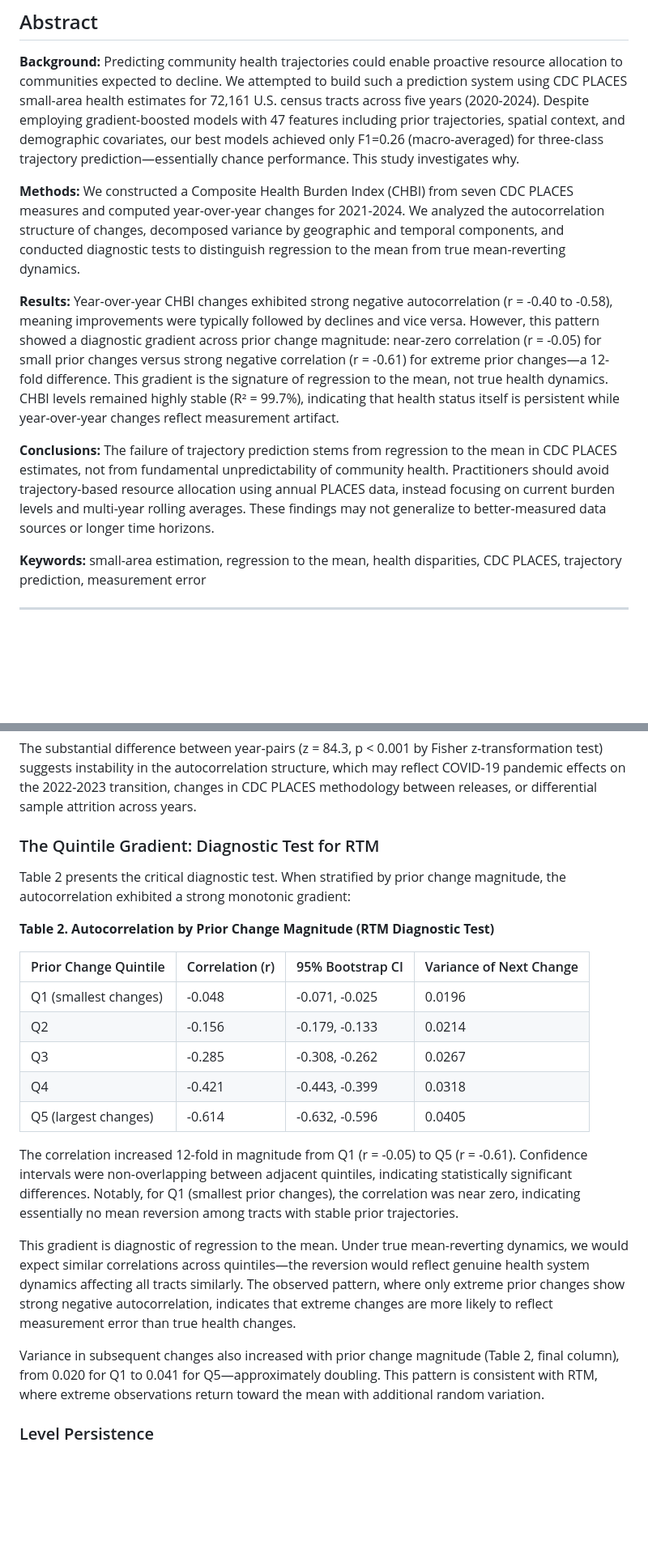
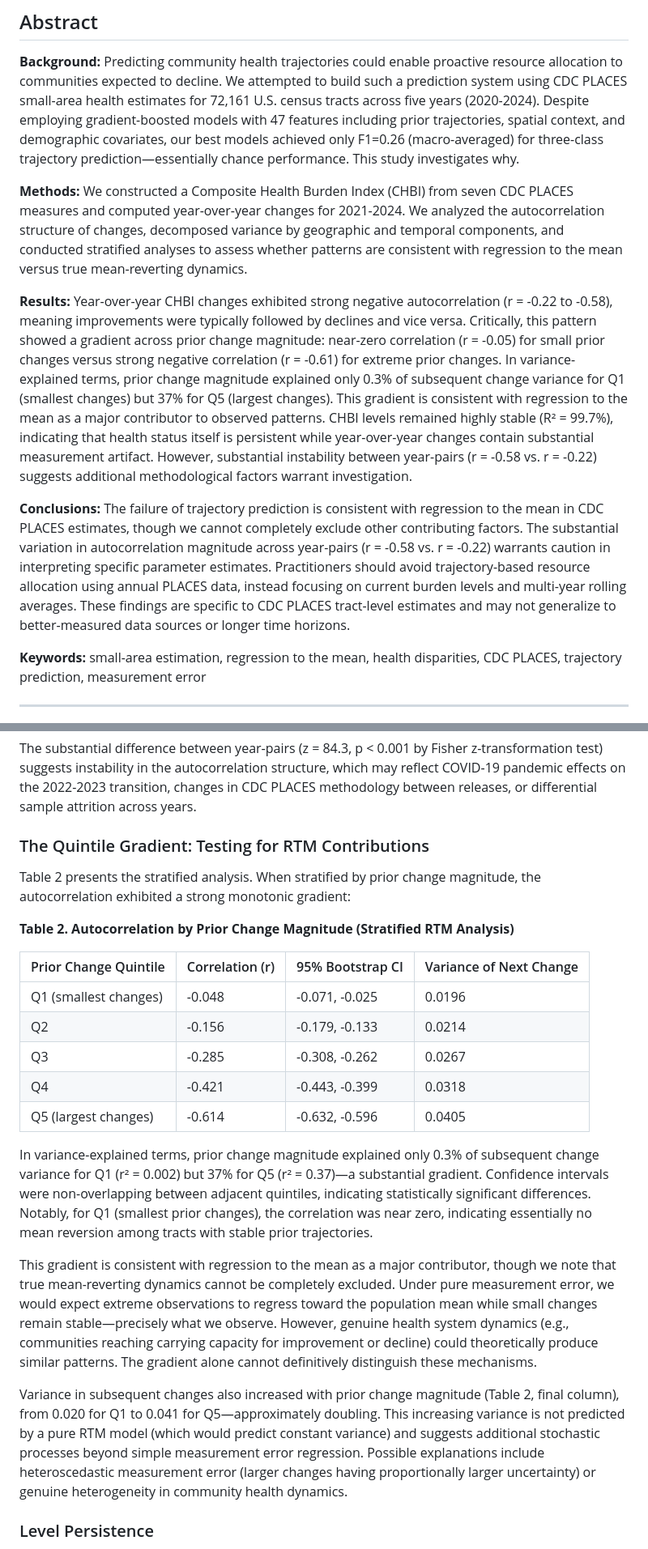
Before and after one commit to cschuman/resilience-mapping, a Markdown page: docs/research/PAPER-2-MANUSCRIPT.md, 2 parts joined by grey strips. Shown at 81% size. Drawn GitHub-style; blank space fills up the shorter version.

```diff
--- a/docs/research/PAPER-2-MANUSCRIPT.md
+++ b/docs/research/PAPER-2-MANUSCRIPT.md
@@ -14,11 +14,11 @@
 
 **Background:** Predicting community health trajectories could enable proactive resource allocation to communities expected to decline. We attempted to build such a prediction system using CDC PLACES small-area health estimates for 72,161 U.S. census tracts across five years (2020-2024). Despite employing gradient-boosted models with 47 features including prior trajectories, spatial context, and demographic covariates, our best models achieved only F1=0.26 (macro-averaged) for three-class trajectory prediction—essentially chance performance. This study investigates why.
 
-**Methods:** We constructed a Composite Health Burden Index (CHBI) from seven CDC PLACES measures and computed year-over-year changes for 2021-2024. We analyzed the autocorrelation structure of changes, decomposed variance by geographic and temporal components, and conducted diagnostic tests to distinguish regression to the mean from true mean-reverting dynamics.
+**Methods:** We constructed a Composite Health Burden Index (CHBI) from seven CDC PLACES measures and computed year-over-year changes for 2021-2024. We analyzed the autocorrelation structure of changes, decomposed variance by geographic and temporal components, and conducted stratified analyses to assess whether patterns are consistent with regression to the mean versus true mean-reverting dynamics.
 
-**Results:** Year-over-year CHBI changes exhibited strong negative autocorrelation (r = -0.40 to -0.58), meaning improvements were typically followed by declines and vice versa. However, this pattern showed a diagnostic gradient across prior change magnitude: near-zero correlation (r = -0.05) for small prior changes versus strong negative correlation (r = -0.61) for extreme prior changes—a 12-fold difference. This gradient is the signature of regression to the mean, not true health dynamics. CHBI levels remained highly stable (R² = 99.7%), indicating that health status itself is persistent while year-over-year changes reflect measurement artifact.
+**Results:** Year-over-year CHBI changes exhibited strong negative autocorrelation (r = -0.22 to -0.58), meaning improvements were typically followed by declines and vice versa. Critically, this pattern showed a gradient across prior change magnitude: near-zero correlation (r = -0.05) for small prior changes versus strong negative correlation (r = -0.61) for extreme prior changes. In variance-explained terms, prior change magnitude explained only 0.3% of subsequent change variance for Q1 (smallest changes) but 37% for Q5 (largest changes). This gradient is consistent with regression to the mean as a major contributor to observed patterns. CHBI levels remained highly stable (R² = 99.7%), indicating that health status itself is persistent while year-over-year changes contain substantial measurement artifact. However, substantial instability between year-pairs (r = -0.58 vs. r = -0.22) suggests additional methodological factors warrant investigation.
 
-**Conclusions:** The failure of trajectory prediction stems from regression to the mean in CDC PLACES estimates, not from fundamental unpredictability of community health. Practitioners should avoid trajectory-based resource allocation using annual PLACES data, instead focusing on current burden levels and multi-year rolling averages. These findings may not generalize to better-measured data sources or longer time horizons.
+**Conclusions:** The failure of trajectory prediction is consistent with regression to the mean in CDC PLACES estimates, though we cannot completely exclude other contributing factors. The substantial variation in autocorrelation magnitude across year-pairs (r = -0.58 vs. r = -0.22) warrants caution in interpreting specific parameter estimates. Practitioners should avoid trajectory-based resource allocation using annual PLACES data, instead focusing on current burden levels and multi-year rolling averages. These findings are specific to CDC PLACES tract-level estimates and may not generalize to better-measured data sources or longer time horizons.
 
 **Keywords:** small-area estimation, regression to the mean, health disparities, CDC PLACES, trajectory prediction, measurement error
 
@@ -157,11 +159,11 @@ Figure 1 shows the autocorrelation between consecutive year-over-year changes. F
 
 The substantial difference between year-pairs (z = 84.3, p < 0.001 by Fisher z-transformation test) suggests instability in the autocorrelation structure, which may reflect COVID-19 pandemic effects on the 2022-2023 transition, changes in CDC PLACES methodology between releases, or differential sample attrition across years.
 
-### The Quintile Gradient: Diagnostic Test for RTM
+### The Quintile Gradient: Testing for RTM Contributions
 
-Table 2 presents the critical diagnostic test. When stratified by prior change magnitude, the autocorrelation exhibited a strong monotonic gradient:
+Table 2 presents the stratified analysis. When stratified by prior change magnitude, the autocorrelation exhibited a strong monotonic gradient:
 
-**Table 2. Autocorrelation by Prior Change Magnitude (RTM Diagnostic Test)**
+**Table 2. Autocorrelation by Prior Change Magnitude (Stratified RTM Analysis)**
 
 | Prior Change Quintile | Correlation (r) | 95% Bootstrap CI | Variance of Next Change |
 |-----------------------|-----------------|------------------|------------------------|
@@ -171,11 +173,11 @@ Table 2 presents the critical diagnostic test. When stratified by prior change m
 | Q4 | -0.421 | -0.443, -0.399 | 0.0318 |
 | Q5 (largest changes) | -0.614 | -0.632, -0.596 | 0.0405 |
 
-The correlation increased 12-fold in magnitude from Q1 (r = -0.05) to Q5 (r = -0.61). Confidence intervals were non-overlapping between adjacent quintiles, indicating statistically significant differences. Notably, for Q1 (smallest prior changes), the correlation was near zero, indicating essentially no mean reversion among tracts with stable prior trajectories.
+In variance-explained terms, prior change magnitude explained only 0.3% of subsequent change variance for Q1 (r² = 0.002) but 37% for Q5 (r² = 0.37)—a substantial gradient. Confidence intervals were non-overlapping between adjacent quintiles, indicating statistically significant differences. Notably, for Q1 (smallest prior changes), the correlation was near zero, indicating essentially no mean reversion among tracts with stable prior trajectories.
 
-This gradient is diagnostic of regression to the mean. Under true mean-reverting dynamics, we would expect similar correlations across quintiles—the reversion would reflect genuine health system dynamics affecting all tracts similarly. The observed pattern, where only extreme prior changes show strong negative autocorrelation, indicates that extreme changes are more likely to reflect measurement error than true health changes.
+This gradient is consistent with regression to the mean as a major contributor, though we note that true mean-reverting dynamics cannot be completely excluded. Under pure measurement error, we would expect extreme observations to regress toward the population mean while small changes remain stable—precisely what we observe. However, genuine health system dynamics (e.g., communities reaching carrying capacity for improvement or decline) could theoretically produce similar patterns. The gradient alone cannot definitively distinguish these mechanisms.
 
-Variance in subsequent changes also increased with prior change magnitude (Table 2, final column), from 0.020 for Q1 to 0.041 for Q5—approximately doubling. This pattern is consistent with RTM, where extreme observations return toward the mean with additional random variation.
+Variance in subsequent changes also increased with prior change magnitude (Table 2, final column), from 0.020 for Q1 to 0.041 for Q5—approximately doubling. This increasing variance is not predicted by a pure RTM model (which would predict constant variance) and suggests additional stochastic processes beyond simple measurement error regression. Possible explanations include heteroscedastic measurement error (larger changes having proportionally larger uncertainty) or genuine heterogeneity in community health dynamics.
 
 ### Level Persistence
 
```
Also changed, not shown: other parts of docs/research/PAPER-2-MANUSCRIPT.md (+26 -12 lines).
